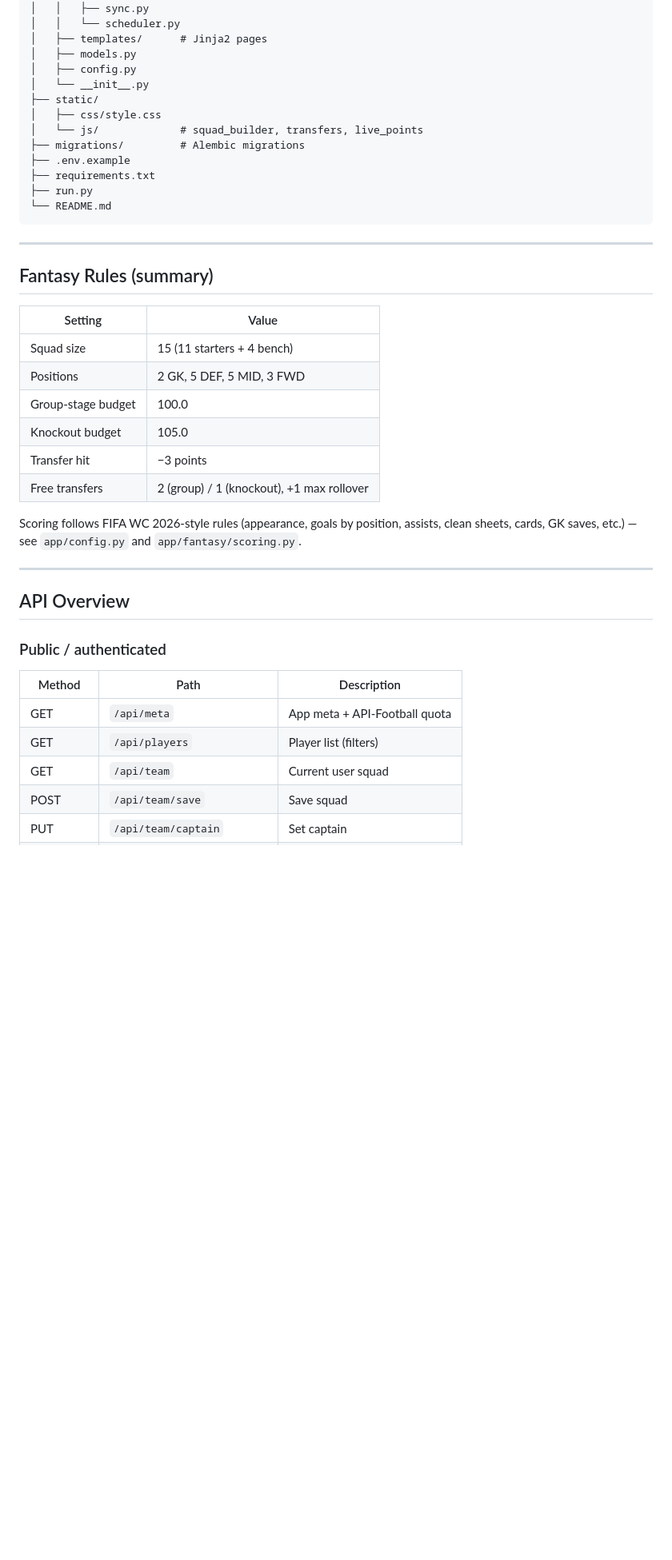
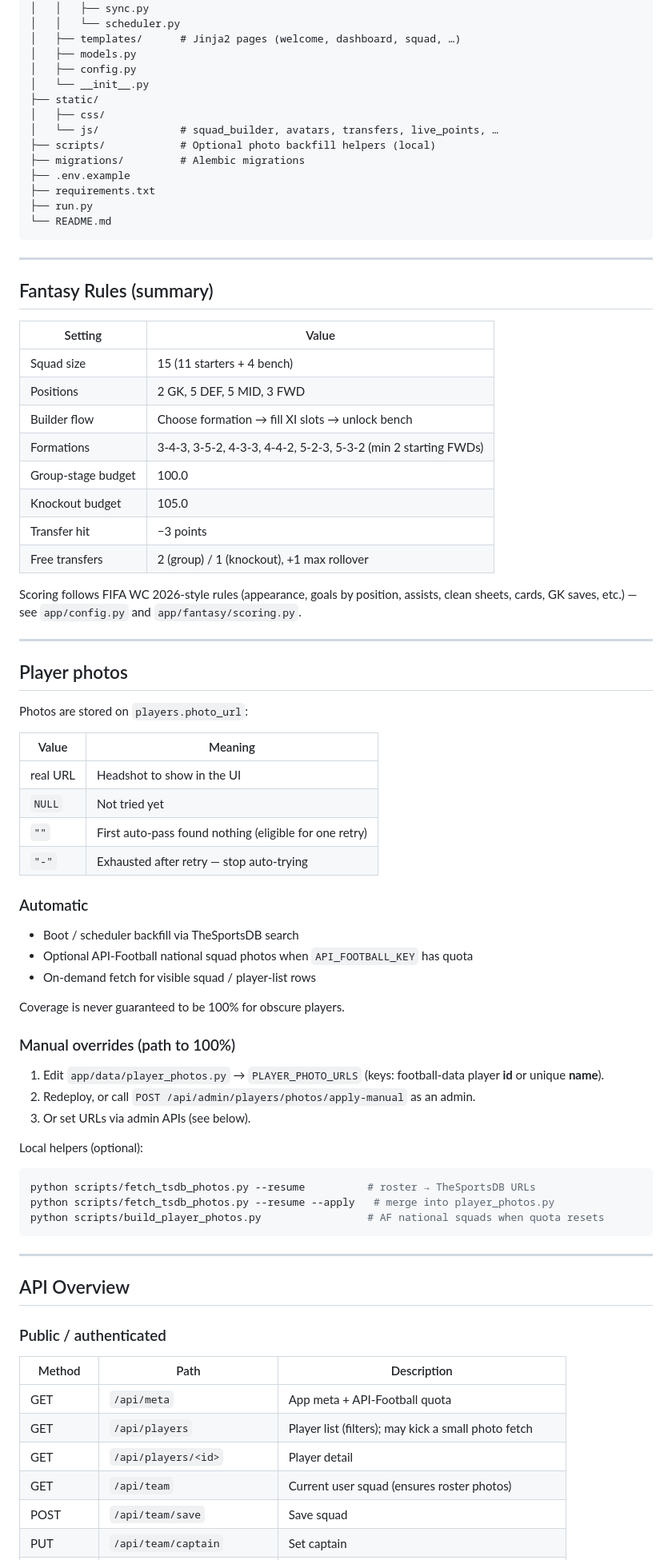
Before and after one commit to G10rga/Fantasy-World-cup-2026, a Markdown page: README.md, the part around one of its changes. Shown at 80% size. GitHub-like rendering; blank space fills up the shorter version.

Commit message:
Document welcome page, photos, and production boot in README.
Co-authored-by: Cursor <cursoragent@cursor.com>

````diff
--- a/README.md
+++ b/README.md
@@ -157,13 +188,14 @@ Fantasy-World-cup-2026/
 │   │   ├── cache_utils.py
 │   │   ├── sync.py
 │   │   └── scheduler.py
-│   ├── templates/      # Jinja2 pages
+│   ├── templates/      # Jinja2 pages (welcome, dashboard, squad, …)
 │   ├── models.py
 │   ├── config.py
 │   └── __init__.py
 ├── static/
-│   ├── css/style.css
-│   └── js/             # squad_builder, transfers, live_points
+│   ├── css/
+│   └── js/             # squad_builder, avatars, transfers, live_points, …
+├── scripts/            # Optional photo backfill helpers (local)
 ├── migrations/         # Alembic migrations
 ├── .env.example
 ├── requirements.txt
@@ -179,12 +211,49 @@ Fantasy-World-cup-2026/
 |---------|--------|
 | Squad size | 15 (11 starters + 4 bench) |
 | Positions | 2 GK, 5 DEF, 5 MID, 3 FWD |
+| Builder flow | Choose formation → fill XI slots → unlock bench |
+| Formations | 3-4-3, 3-5-2, 4-3-3, 4-4-2, 5-2-3, 5-3-2 (min 2 starting FWDs) |
 | Group-stage budget | 100.0 |
 | Knockout budget | 105.0 |
 | Transfer hit | −3 points |
 | Free transfers | 2 (group) / 1 (knockout), +1 max rollover |
 
 Scoring follows FIFA WC 2026-style rules (appearance, goals by position, assists, clean sheets, cards, GK saves, etc.) — see `app/config.py` and `app/fantasy/scoring.py`.
+
+---
+
+## Player photos
+
+Photos are stored on `players.photo_url`:
+
+| Value | Meaning |
+|-------|---------|
+| real URL | Headshot to show in the UI |
+| `NULL` | Not tried yet |
+| `""` | First auto-pass found nothing (eligible for one retry) |
+| `"-"` | Exhausted after retry — stop auto-trying |
+
+### Automatic
+
+- Boot / scheduler backfill via TheSportsDB search
+- Optional API-Football national squad photos when `API_FOOTBALL_KEY` has quota
+- On-demand fetch for visible squad / player-list rows
+
+Coverage is never guaranteed to be 100% for obscure players.
+
+### Manual overrides (path to 100%)
+
+1. Edit `app/data/player_photos.py` → `PLAYER_PHOTO_URLS` (keys: football-data player **id** or unique **name**).
+2. Redeploy, or call `POST /api/admin/players/photos/apply-manual` as an admin.
+3. Or set URLs via admin APIs (see below).
+
+Local helpers (optional):
+
+```bash
+python scripts/fetch_tsdb_photos.py --resume          # roster → TheSportsDB URLs
+python scripts/fetch_tsdb_photos.py --resume --apply   # merge into player_photos.py
+python scripts/build_player_photos.py                 # AF national squads when quota resets
+```
 
 ---
 
@@ -195,8 +264,9 @@ Scoring follows FIFA WC 2026-style rules (appearance, goals by position, assists
 | Method | Path | Description |
 |--------|------|-------------|
 | GET | `/api/meta` | App meta + API-Football quota |
-| GET | `/api/players` | Player list (filters) |
-| GET | `/api/team` | Current user squad |
+| GET | `/api/players` | Player list (filters); may kick a small photo fetch |
+| GET | `/api/players/<id>` | Player detail |
+| GET | `/api/team` | Current user squad (ensures roster photos) |
 | POST | `/api/team/save` | Save squad |
 | PUT | `/api/team/captain` | Set captain |
 | POST | `/api/team/substitute` | Bench ↔ XI |
````
Also changed, not shown: other parts of README.md (+66 -22 lines).
